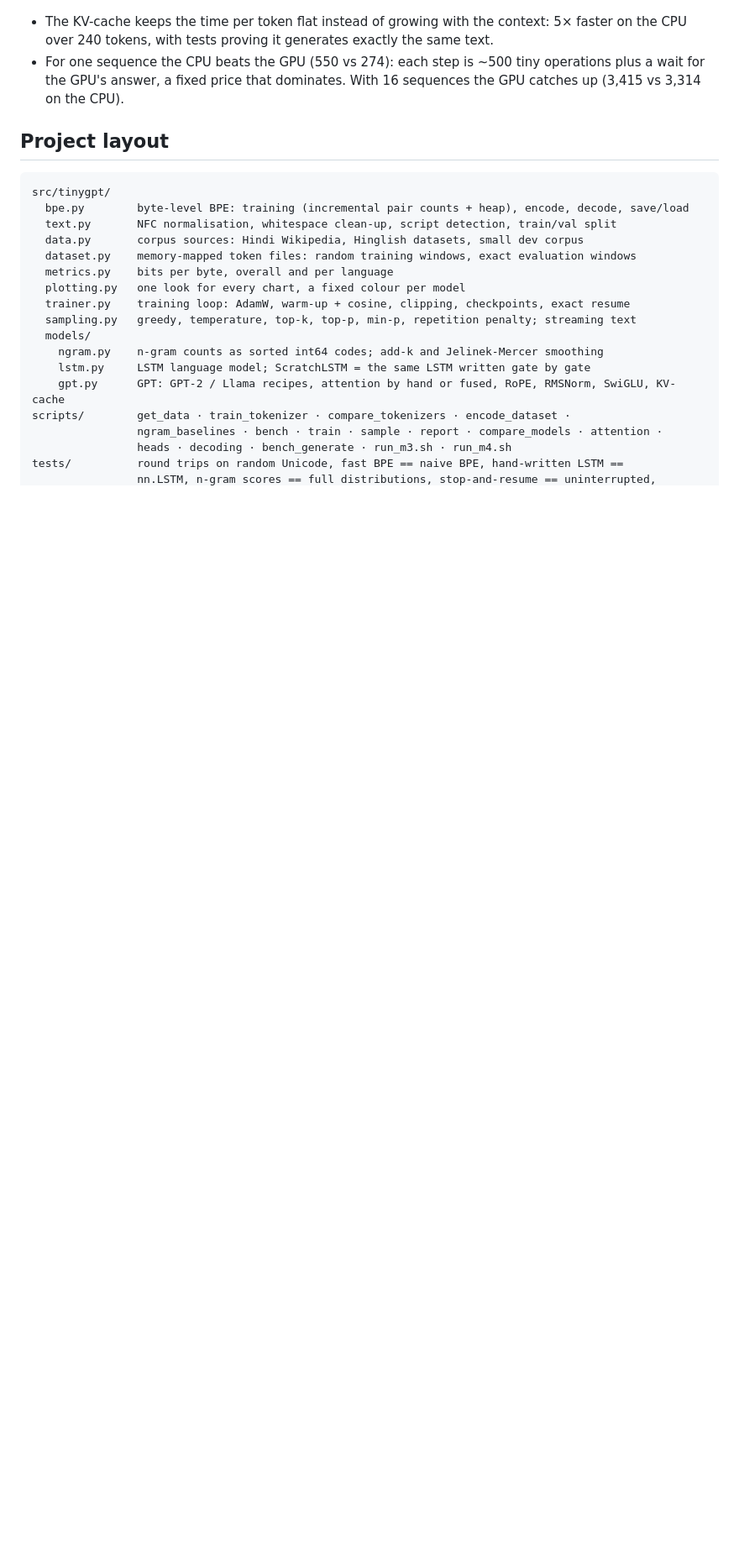
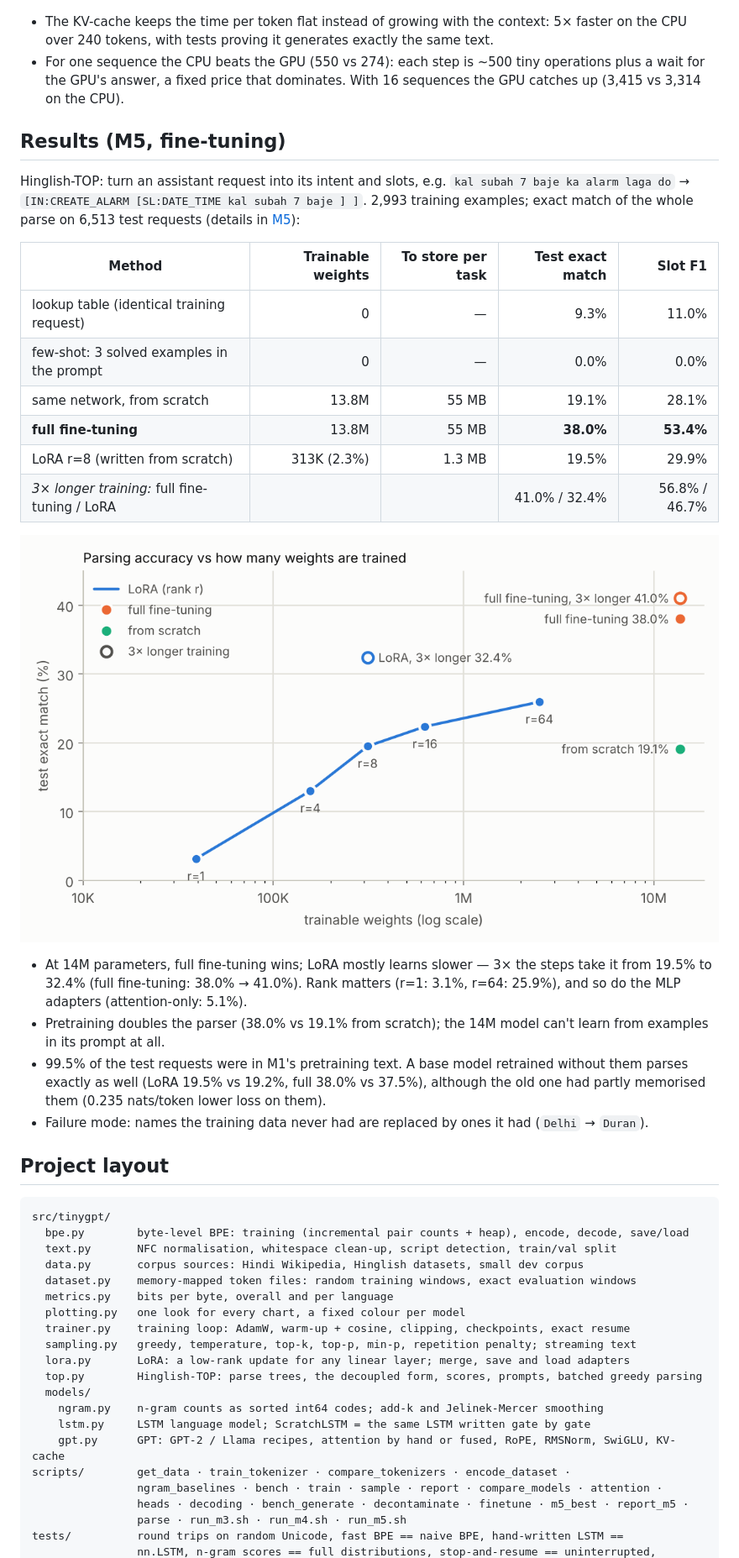
Before and after one commit to TanushLukha/TinyGPT, a Markdown page: README.md, the part around the change printed below. Shown: that part at 84% size. Drawn GitHub-style; pictures changed too: docs/results/m5_rank.png (added); blank space fills up the shorter version.

Commit message:
M5: LoRA from scratch; fine-tuning on Hinglish-TOP (LoRA vs full vs scratch vs few-shot); decontaminated base model

````diff
--- a/README.md
+++ b/README.md
@@ -210,6 +223,33 @@ the model, repeat-4 = share of 4-token sequences that repeat earlier ones):
   for the GPU's answer, a fixed price that dominates. With 16 sequences the GPU catches up (3,415 vs
   3,314 on the CPU).
 
+## Results (M5, fine-tuning)
+
+Hinglish-TOP: turn an assistant request into its intent and slots, e.g. `kal subah 7 baje ka alarm
+laga do` → `[IN:CREATE_ALARM [SL:DATE_TIME kal subah 7 baje ] ]`. 2,993 training examples; exact match
+of the whole parse on 6,513 test requests (details in [M5](docs/M5_lora.md)):
+
+| Method | Trainable weights | To store per task | Test exact match | Slot F1 |
+|---|---:|---:|---:|---:|
+| lookup table (identical training request) | 0 | — | 9.3% | 11.0% |
+| few-shot: 3 solved examples in the prompt | 0 | — | 0.0% | 0.0% |
+| same network, from scratch | 13.8M | 55 MB | 19.1% | 28.1% |
+| **full fine-tuning** | 13.8M | 55 MB | **38.0%** | **53.4%** |
+| LoRA r=8 (written from scratch) | 313K (2.3%) | 1.3 MB | 19.5% | 29.9% |
+| *3× longer training:* full fine-tuning / LoRA | | | 41.0% / 32.4% | 56.8% / 46.7% |
+
+![exact match vs trainable weights](docs/results/m5_rank.png)
+
+- At 14M parameters, full fine-tuning wins; LoRA mostly learns slower — 3× the steps take it from
+  19.5% to 32.4% (full fine-tuning: 38.0% → 41.0%). Rank matters (r=1: 3.1%, r=64: 25.9%), and so do
+  the MLP adapters (attention-only: 5.1%).
+- Pretraining doubles the parser (38.0% vs 19.1% from scratch); the 14M model can't learn from
+  examples in its prompt at all.
+- 99.5% of the test requests were in M1's pretraining text. A base model retrained without them
+  parses exactly as well (LoRA 19.5% vs 19.2%, full 38.0% vs 37.5%), although the old one had
+  partly memorised them (0.235 nats/token lower loss on them).
+- Failure mode: names the training data never had are replaced by ones it had (`Delhi` → `Duran`).
+
 ## Project layout
 
 ```
@@ -222,12 +262,15 @@ src/tinygpt/
   plotting.py   one look for every chart, a fixed colour per model
   trainer.py    training loop: AdamW, warm-up + cosine, clipping, checkpoints, exact resume
   sampling.py   greedy, temperature, top-k, top-p, min-p, repetition penalty; streaming text
+  lora.py       LoRA: a low-rank update for any linear layer; merge, save and load adapters
+  top.py        Hinglish-TOP: parse trees, the decoupled form, scores, prompts, batched greedy parsing
   models/
     ngram.py    n-gram counts as sorted int64 codes; add-k and Jelinek-Mercer smoothing
     lstm.py     LSTM language model; ScratchLSTM = the same LSTM written gate by gate
     gpt.py      GPT: GPT-2 / Llama recipes, attention by hand or fused, RoPE, RMSNorm, SwiGLU, KV-cache
 scripts/        get_data · train_tokenizer · compare_tokenizers · encode_dataset ·
                 ngram_baselines · bench · train · sample · report · compare_models · attention ·
-                heads · decoding · bench_generate · run_m3.sh · run_m4.sh
+                heads · decoding · bench_generate · decontaminate · finetune · m5_best · report_m5 ·
+                parse · run_m3.sh · run_m4.sh · run_m5.sh
 tests/          round trips on random Unicode, fast BPE == naive BPE, hand-written LSTM ==
                 nn.LSTM, n-gram scores == full distributions, stop-and-resume == uninterrupted,
````
Also changed, not shown: other parts of README.md (+17 -3 lines), docs/M5_lora.md (added, +398 -0 lines), docs/results/m5_finetune.md (added, +138 -0 lines), docs/results/m5_data.png (added), 11 other files.
